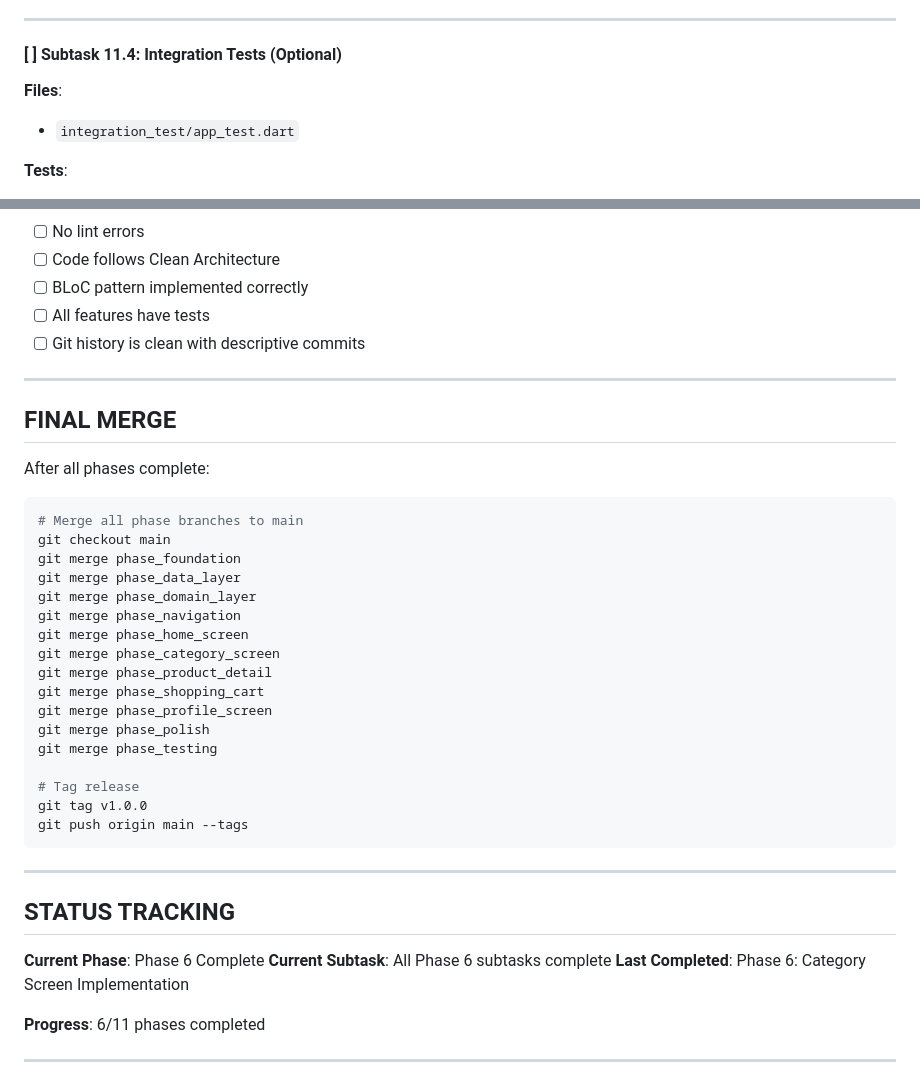
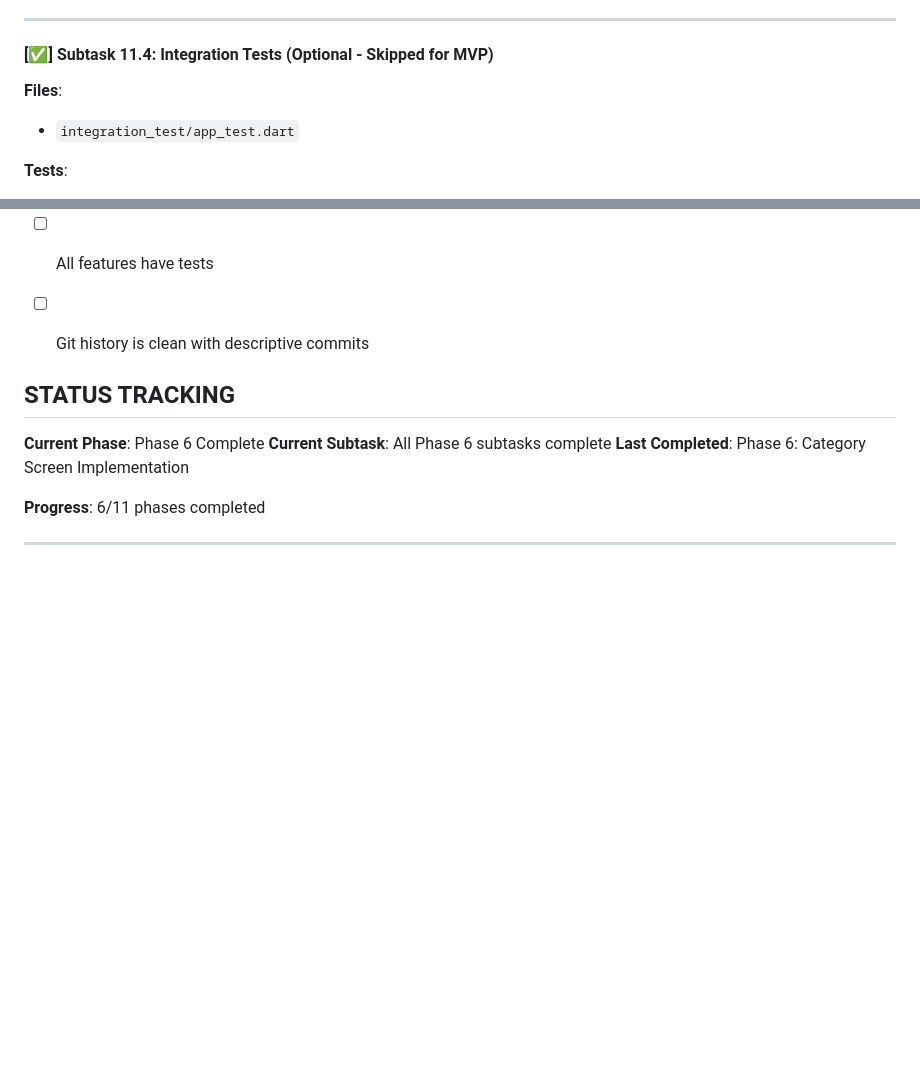
Before and after one commit to ambogatyrev/modnyi_dvorik, a Markdown page: mobile/PLAN.md, 2 parts joined by grey strips. Drawn GitHub-style; blank space fills up the shorter version.

Commit message:
Update PLAN.md: Mark Phase 11 as complete
All unit and widget tests completed:
- Home Feature: BLoC, use cases, models, widgets
- Cart Feature: BLoC with all operations, use cases, widgets
- Category Feature: BLoC tests
- Integration tests marked as optional/skipped for MVP

````diff
--- a/mobile/PLAN.md
+++ b/mobile/PLAN.md
@@ -1101,7 +1101,7 @@ AppBar: "Профиль"
 
 ---
 
-#### [ ] Subtask 11.4: Integration Tests (Optional)
+#### [✅] Subtask 11.4: Integration Tests (Optional - Skipped for MVP)
 **Files**:
 - `integration_test/app_test.dart`
 
@@ -1155,33 +1155,6 @@ AppBar: "Профиль"
 - [ ] All features have tests
 - [ ] Git history is clean with descriptive commits
 
----
-
-## FINAL MERGE
-
-After all phases complete:
-
-```bash
-# Merge all phase branches to main
-git checkout main
-git merge phase_foundation
-git merge phase_data_layer
-git merge phase_domain_layer
-git merge phase_navigation
-git merge phase_home_screen
-git merge phase_category_screen
-git merge phase_product_detail
-git merge phase_shopping_cart
-git merge phase_profile_screen
-git merge phase_polish
-git merge phase_testing
-
-# Tag release
-git tag v1.0.0
-git push origin main --tags
-```
-
----
 
 ## STATUS TRACKING
 
````
Also changed, not shown: other parts of mobile/PLAN.md (+4 -4 lines).
